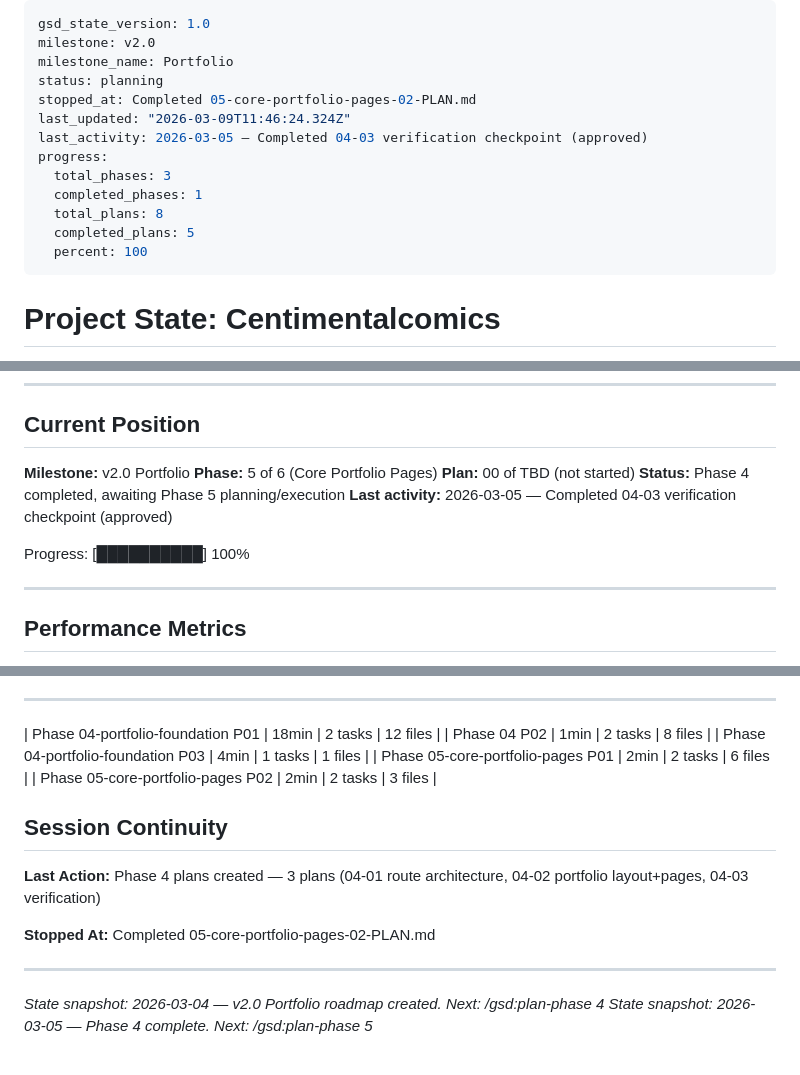
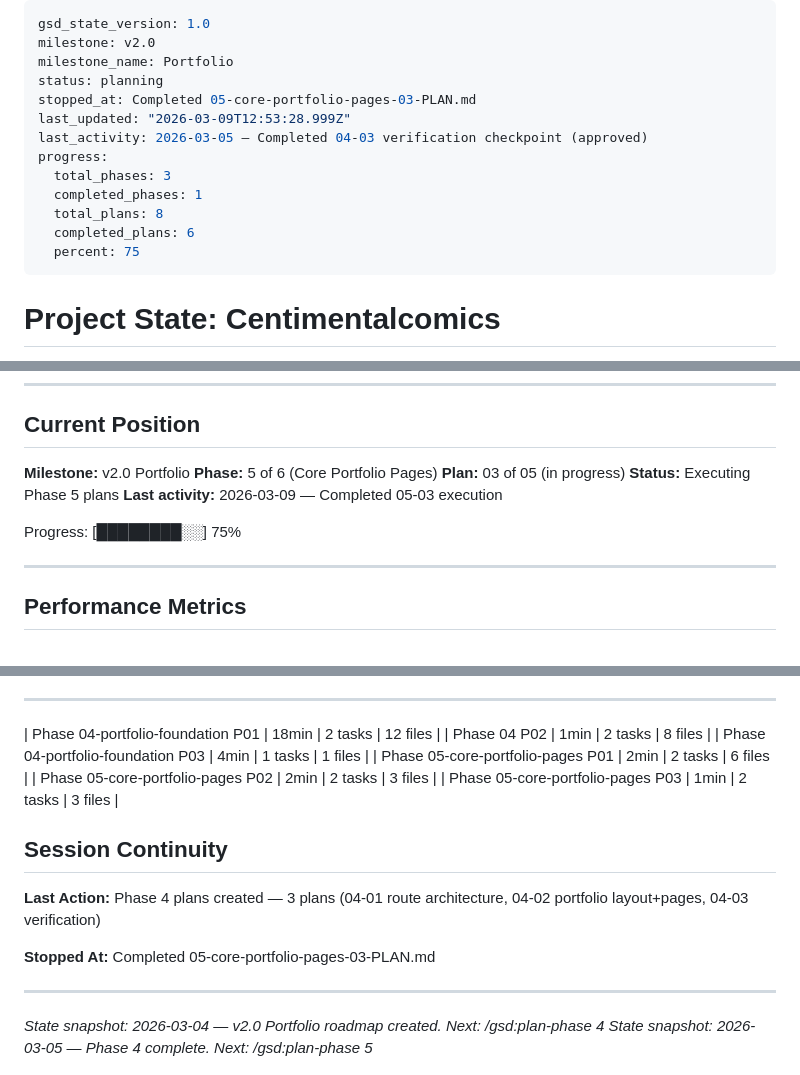
Before and after one commit to ce-manalang/alice, a Markdown page: .planning/STATE.md, 3 parts joined by grey strips. Drawn GitHub-style.

Commit message:
docs(05-core-portfolio-pages-03): complete engineering page content plan

```diff
--- a/.planning/STATE.md
+++ b/.planning/STATE.md
@@ -3,15 +3,15 @@ gsd_state_version: 1.0
 milestone: v2.0
 milestone_name: Portfolio
 status: planning
-stopped_at: Completed 05-core-portfolio-pages-02-PLAN.md
-last_updated: "2026-03-09T11:46:24.324Z"
+stopped_at: Completed 05-core-portfolio-pages-03-PLAN.md
+last_updated: "2026-03-09T12:53:28.999Z"
 last_activity: 2026-03-05 — Completed 04-03 verification checkpoint (approved)
 progress:
   total_phases: 3
   completed_phases: 1
   total_plans: 8
-  completed_plans: 5
-  percent: 100
+  completed_plans: 6
+  percent: 75
 ---
 
 # Project State: Centimentalcomics
@@ -36,11 +36,11 @@ See: .planning/PROJECT.md (updated 2026-03-04)
 
 **Milestone:** v2.0 Portfolio
 **Phase:** 5 of 6 (Core Portfolio Pages)
-**Plan:** 00 of TBD (not started)
-**Status:** Phase 4 completed, awaiting Phase 5 planning/execution
-**Last activity:** 2026-03-05 — Completed 04-03 verification checkpoint (approved)
+**Plan:** 03 of 05 (in progress)
+**Status:** Executing Phase 5 plans
+**Last activity:** 2026-03-09 — Completed 05-03 execution
 
-Progress: [██████████] 100%
+Progress: [████████░░] 75%
 
 ---
 
@@ -98,12 +100,13 @@ Recent decisions affecting current work:
 | Phase 04-portfolio-foundation P03 | 4min | 1 tasks | 1 files |
 | Phase 05-core-portfolio-pages P01 | 2min | 2 tasks | 6 files |
 | Phase 05-core-portfolio-pages P02 | 2min | 2 tasks | 3 files |
+| Phase 05-core-portfolio-pages P03 | 1min | 2 tasks | 3 files |
 
 ## Session Continuity
 
 **Last Action:** Phase 4 plans created — 3 plans (04-01 route architecture, 04-02 portfolio layout+pages, 04-03 verification)
 
-**Stopped At:** Completed 05-core-portfolio-pages-02-PLAN.md
+**Stopped At:** Completed 05-core-portfolio-pages-03-PLAN.md
 
 ---
 
```
Also changed, not shown: other parts of .planning/STATE.md (+2 -0 lines), .planning/ROADMAP.md (+3 -3 lines), 1 other file.
